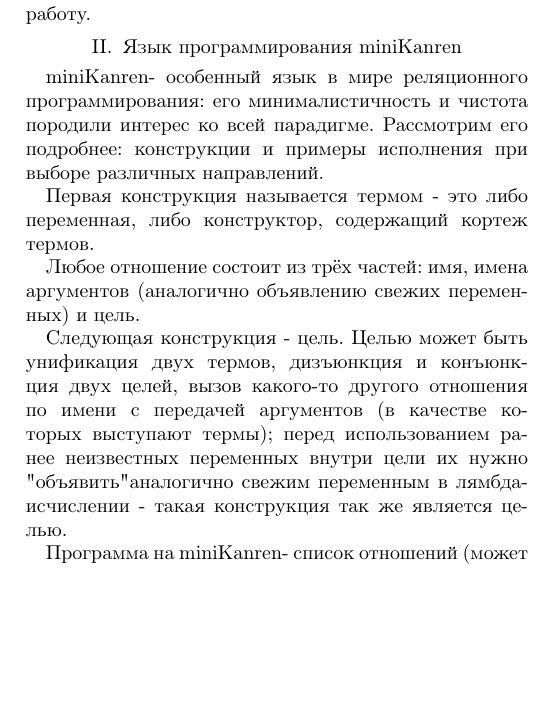
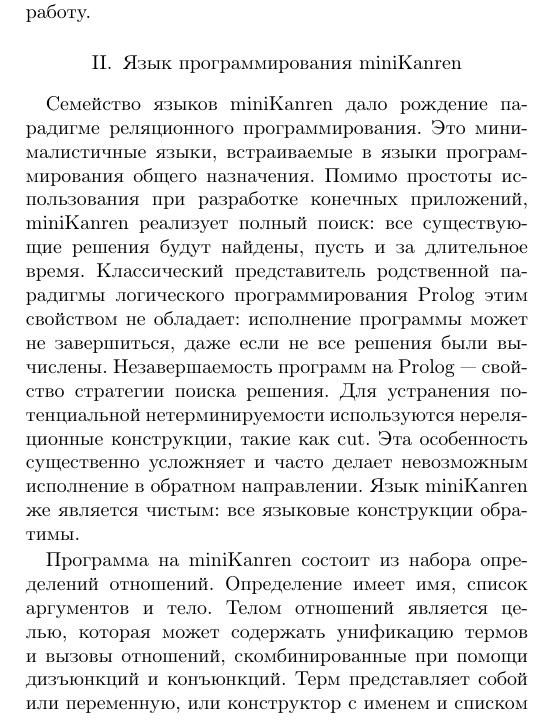
Before and after one commit to pluralia/uKanren_translator, a LaTeX paper (bta/SEIM-2020.tex): part of one column of page 2 of 4, cut so that both start at the same text, the shorter picture padded with empty space. Compiled offline with pdfLaTeX; a missing font is replaced by an installed copy or a similar font; a LaTeX package or settings file that is missing is left out.

Commit message:
miniKanren summary

```diff
--- a/bta/SEIM-2020.tex
+++ b/bta/SEIM-2020.tex
@@ -99,8 +99,18 @@ $N$-местную функцию-распознаватель, реализов
 
 \section{Язык программирования \miniKanren{}}\label{miniKanren}
 
-\miniKanren - особенный язык в мире реляционного программирования: его минималистичность и чистота породили интерес ко всей парадигме. Рассмотрим его подробнее: конструкции и примеры исполнения при выборе различных направлений.
+Семейство языков \miniKanren{} дало рождение парадигме реляционного программирования.
+Это минималистичные языки, встраиваемые в языки программирования общего назначения.
+Помимо простоты использования при разработке конечных приложений, \miniKanren{} реализует полный поиск: все существующие решения будут найдены, пусть и за длительное время.
+Классический представитель родственной парадигмы логического программирования \prolog{} этим свойством не обладает: исполнение программы может не завершиться, даже если не все решения были вычислены.
+Незавершаемость программ на \prolog{} --- свойство стратегии поиска решения.
+Для устранения потенциальной нетерминируемости используются нереляционные конструкции, такие как cut.
+Эта особенность существенно усложняет и часто делает невозможным исполнение в обратном направлении.
+Язык \miniKanren{} же является чистым: все языковые конструкции обратимы.
 
-Первая конструкция называется \emph{термом} - это либо переменная, либо конструктор, содержащий кортеж термов.
+Программа на \miniKanren{} состоит из набора определений отношений.
+Определение имеет имя, список аргументов и тело.
+Телом отношений является \emph{целью}, которая может содержать \emph{унификацию термов} и \emph{вызовы отношений}, скомбинированные при помощи \emph{дизъюнкций} и \emph{конъюнкций}.
+\emph{Терм} представляет собой или \emph{переменную}, или \emph{конструктор} с именем и списком подтермов.
+Свободные переменные вводятся в область видимости при помощи конструкции \emph{fresh}.
 
-Любое отношение состоит из трёх частей: имя, имена аргументов (аналогично объявлению свежих переменных) и цель.
@@ -107,7 +126,13 @@ $N$-местную функцию-распознаватель, реализов
 
-Следующая конструкция - \emph{цель}. Целью может быть унификация двух термов, дизъюнкция и конъюнкция двух целей, вызов какого-то другого отношения по имени с передачей аргументов (в качестве которых выступают термы); перед использованием ранее неизвестных переменных внутри цели их нужно "объявить" аналогично свежим переменным в лямбда-исчислении - такая конструкция так же является целью.
+Пример программы на языке \miniKanren, связывающей три списка, где третий является конкатенацией первых двух, приведен ниже. Мы используем $[]$ как сокращение для пустого списка ($\underline{cons} \ Nil \ []$) и $h : t$ для конструктора списка с головой $h$ и хвостом $t$ ($\underline{cons} \ Cons \ [h, t]$), а $[x_0, x_1, \dots, x_n]$ --- для обозначения списка с элементами $x_0, x_1, \dots, x_n$.
 
-Программа на \miniKanren - список отношений (может быть пустым) и цель, которая может вызывать эти отношения.
+\begin{align*}
+append^o \ &x \ y \ xy = \\
+           &(x \equiv [] \wedge y \equiv xy) \ \vee \\
+           &(\underline{fresh} \ [h, t, r] ( \\
+           & \ x \equiv h : t \ \wedge \\
+           & \ xy \equiv h : r \ \wedge \\
+           & \ \underline{call} \ append^o \ t \ y \ r ))
+\end{align*}
 
-Рассмотрим простой пример. Пусть у нас есть отношение (указано без цели; его семантика указана в фигурных скобках):
-$$\begin{aligned}sum~x~y~z~=~\{~z~|~x~+~y~==~z~\}\end{aligned}$$
+Исполнение этого отношения в прямом направлении на двух заданных списках $append^o \ [1,2] \ [3] ?$ вернет их конкатенацию $[1,2,3]$.
@@ -114 +140,2 @@ $$\begin{aligned}sum~x~y~z~=~\{~z~|~x~+~y~==~z~\}\end{aligned}$$
 
+\subsection{Трансляция в функциональный язык}
```
Also changed, not shown: bta/SEIM-2020.pdf, bta/SEIM-2020.tex (19 more changed lines).
